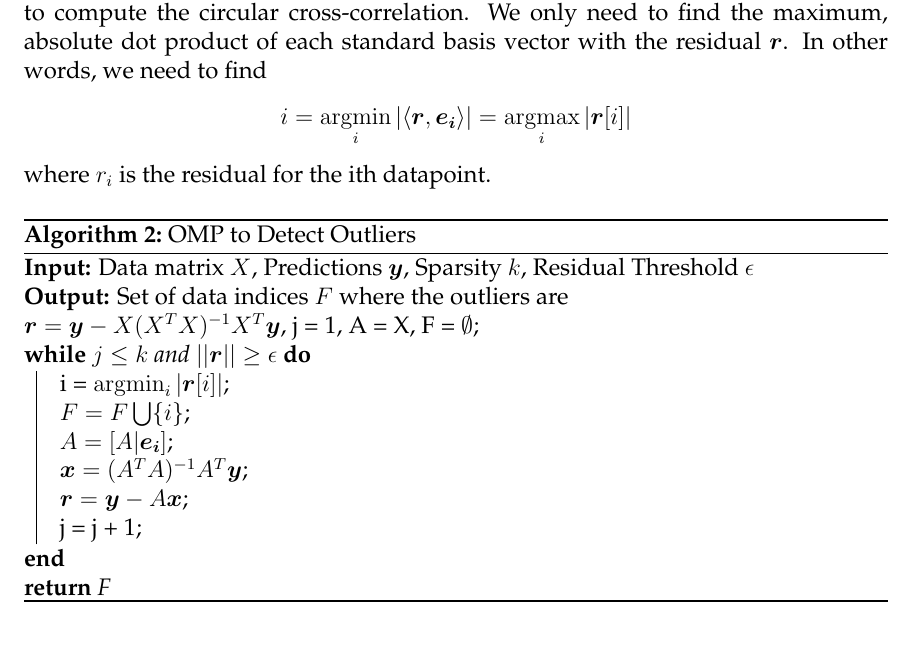
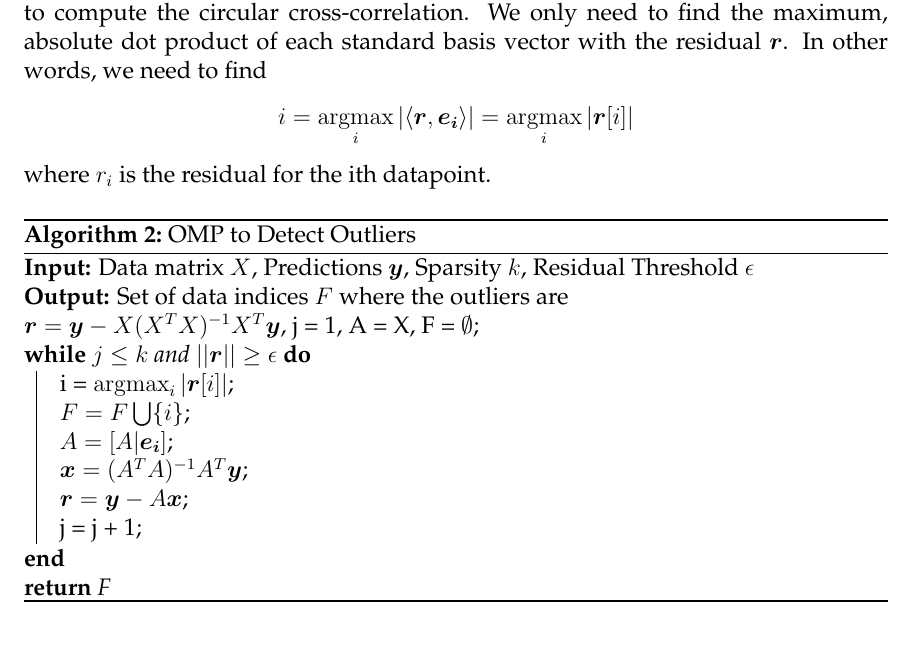
Before and after one commit to aparande/EECS189-OMP-Assignment, a LaTeX document (Note/note.tex): part of page 3 of 4, cut so that both start at the same text. Compiled offline with pdfLaTeX.

Commit message:
Changed argmins to argmax in note

```diff
--- a/Note/note.tex
+++ b/Note/note.tex
@@ -104,7 +104,7 @@
   Because there are no delays, we don't need to compute the circular cross-correlation.
   We only need to find the maximum, absolute dot product of each standard basis vector with the residual $\V{r}$. In other words, we need to find
   \[
-	i = \argmin_{i} |\langle \V{r}, \V{e_i} \rangle| = \argmax_{i}|\V{r}[i]|
+	i = \argmax_{i} |\langle \V{r}, \V{e_i} \rangle| = \argmax_{i}|\V{r}[i]|
   \]
   where $r_i$ is the residual for the ith datapoint.
   \begin{algorithm}[!h]
@@ -113,7 +113,7 @@
 	\KwOut{Set of data indices $F$ where the outliers are}
 	$\V{r} = \V{y} - X(X^TX)^{-1}X^T\V{y}$, j = 1, A = X, F = $\emptyset$\;
 	\While{$j \leq k$ and $||\V{r}|| \geq \epsilon$}{
-	  i = $\argmin_i |\V{r}[i]|$\;
+	  i = $\argmax_i |\V{r}[i]|$\;
 	  $F = F \bigcup \{i\}$\;
 	  $A = [A | \V{e_i}]$\;
 	  $\V{x} = (A^TA)^{-1}A^T\V{y}$\;
```
Also changed, not shown: Note/note.pdf.
